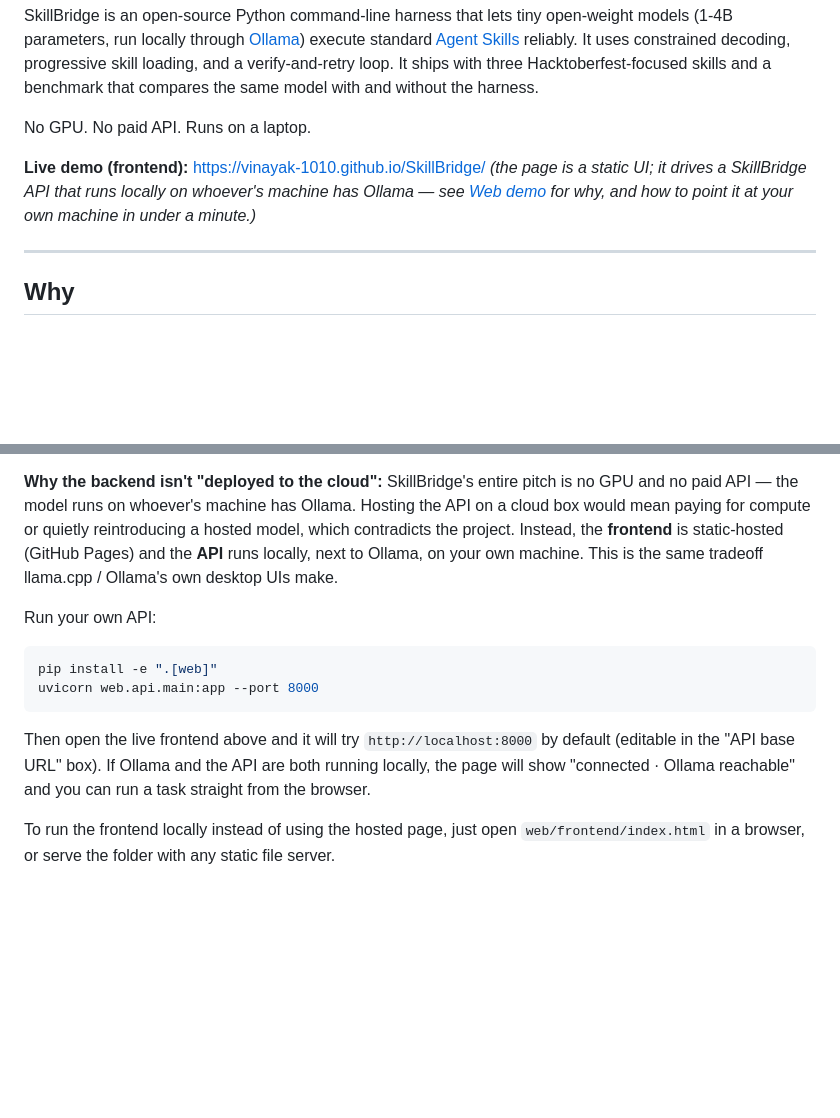
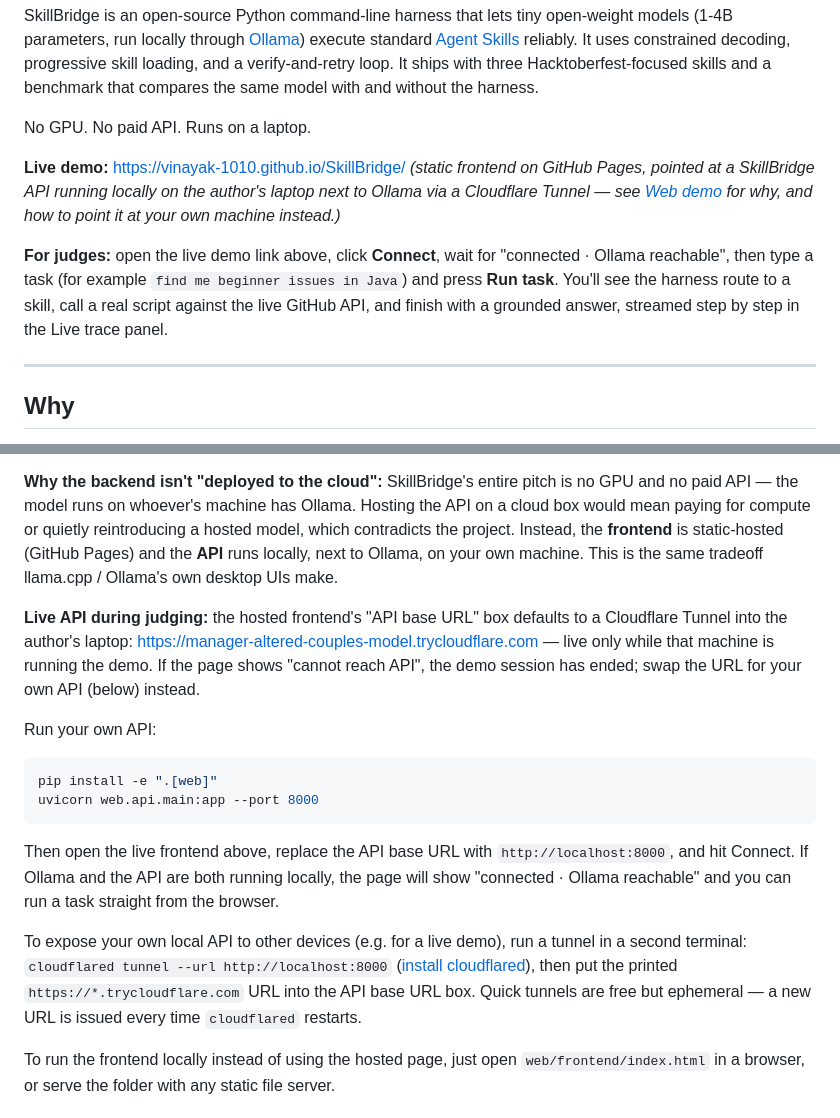
Before and after one commit to vinayak-1010/SkillBridge, a Markdown page: README.md, 2 parts joined by grey strips. Drawn GitHub-style; blank space fills up the shorter version.

Commit message:
Add live demo link and judge instructions to README

````diff
--- a/README.md
+++ b/README.md
@@ -11,10 +11,17 @@ compares the same model with and without the harness.
 
 No GPU. No paid API. Runs on a laptop.
 
-**Live demo (frontend):** https://vinayak-1010.github.io/SkillBridge/
-*(the page is a static UI; it drives a SkillBridge API that runs locally on
-whoever's machine has Ollama — see [Web demo](#web-demo) for why, and how to
-point it at your own machine in under a minute.)*
+**Live demo:** https://vinayak-1010.github.io/SkillBridge/
+*(static frontend on GitHub Pages, pointed at a SkillBridge API running
+locally on the author's laptop next to Ollama via a Cloudflare Tunnel — see
+[Web demo](#web-demo) for why, and how to point it at your own machine
+instead.)*
+
+**For judges:** open the live demo link above, click **Connect**, wait for
+"connected · Ollama reachable", then type a task (for example `find me
+beginner issues in Java`) and press **Run task**. You'll see the harness
+route to a skill, call a real script against the live GitHub API, and finish
+with a grounded answer, streamed step by step in the Live trace panel.
 
 ---
 
@@ -111,6 +118,12 @@ reintroducing a hosted model, which contradicts the project. Instead, the
 next to Ollama, on your own machine. This is the same tradeoff llama.cpp /
 Ollama's own desktop UIs make.
 
+**Live API during judging:** the hosted frontend's "API base URL" box
+defaults to a Cloudflare Tunnel into the author's laptop:
+https://manager-altered-couples-model.trycloudflare.com — live only while
+that machine is running the demo. If the page shows "cannot reach API", the
+demo session has ended; swap the URL for your own API (below) instead.
+
 Run your own API:
 
 ```bash
@@ -118,10 +131,17 @@ pip install -e ".[web]"
 uvicorn web.api.main:app --port 8000
 ```
 
-Then open the live frontend above and it will try `http://localhost:8000`
-by default (editable in the "API base URL" box). If Ollama and the API are
-both running locally, the page will show "connected · Ollama reachable" and
-you can run a task straight from the browser.
+Then open the live frontend above, replace the API base URL with
+`http://localhost:8000`, and hit Connect. If Ollama and the API are both
+running locally, the page will show "connected · Ollama reachable" and you
+can run a task straight from the browser.
+
+To expose your own local API to other devices (e.g. for a live demo), run
+a tunnel in a second terminal: `cloudflared tunnel --url http://localhost:8000`
+([install cloudflared](https://developers.cloudflare.com/cloudflare-one/connections/connect-apps/)),
+then put the printed `https://*.trycloudflare.com` URL into the API base URL
+box. Quick tunnels are free but ephemeral — a new URL is issued every time
+`cloudflared` restarts.
 
 To run the frontend locally instead of using the hosted page, just open
 `web/frontend/index.html` in a browser, or serve the folder with any static
````
